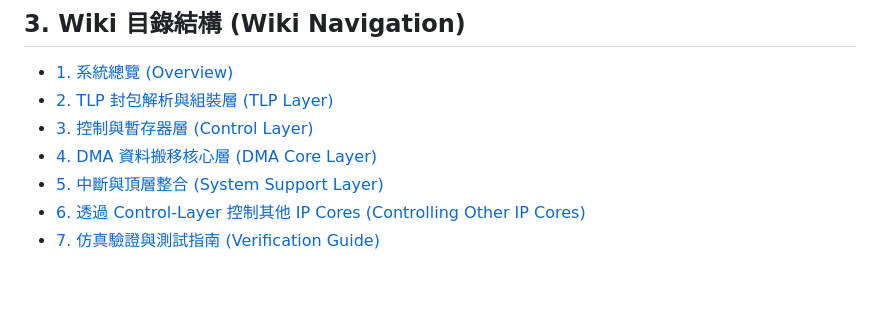
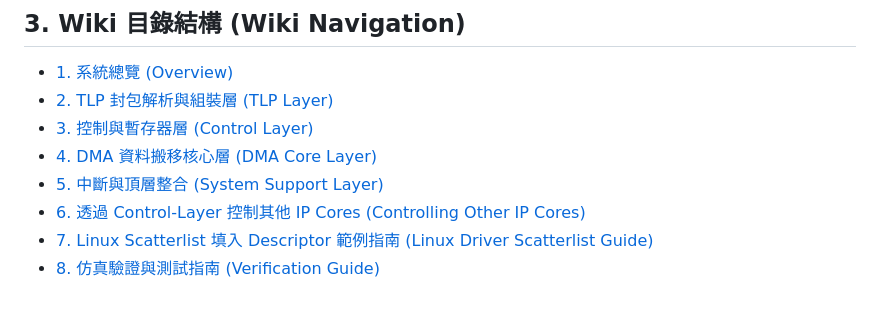
Before and after one commit to zzlee/qpcie, a Markdown page: wiki/Overview.md, the part around the change. Drawn GitHub-style.

Commit message:
docs: add Linux Kernel scatterlist to DMA descriptor conversion guide and C code examples

```diff
--- a/wiki/Overview.md
+++ b/wiki/Overview.md
@@ -65,4 +65,5 @@
 - [4. DMA 資料搬移核心層 (DMA Core Layer)](DMA-Core-Layer.md)
 - [5. 中斷與頂層整合 (System Support Layer)](System-Support-Layer.md)
 - [6. 透過 Control-Layer 控制其他 IP Cores (Controlling Other IP Cores)](Controlling-Other-IP-Cores.md)
-- [7. 仿真驗證與測試指南 (Verification Guide)](Verification-and-Simulation.md)
+- [7. Linux Scatterlist 填入 Descriptor 範例指南 (Linux Driver Scatterlist Guide)](Linux-Driver-Scatterlist-Guide.md)
+- [8. 仿真驗證與測試指南 (Verification Guide)](Verification-and-Simulation.md)
```
Also changed, not shown: wiki/Linux-Driver-Scatterlist-Guide.md (added, +210 -0 lines).
